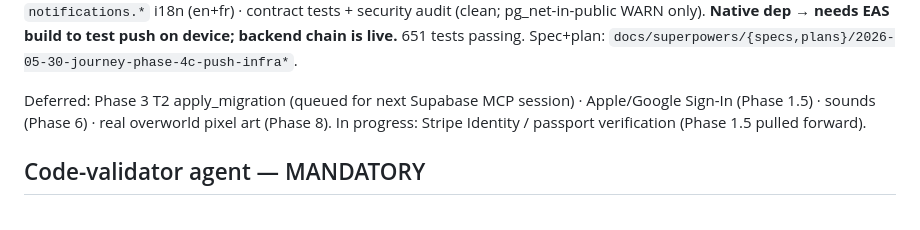
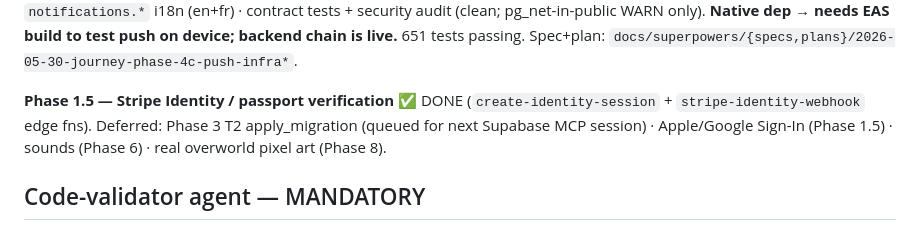
Before and after one commit to AMOSKILL45/Journey, a Markdown page: CLAUDE.md, the part around the change. Drawn GitHub-style.

Commit message:
docs: mark Phase 1.5 Stripe Identity verification done
Co-Authored-By: Claude Opus 4.8 <noreply@anthropic.com>

```diff
--- a/CLAUDE.md
+++ b/CLAUDE.md
@@ -153,7 +153,7 @@ Phase 4B (Checklists) done — full scope, readiness engine: 6 tables (`trip_che
 
 Phase 4C (Push infra) done — Max/notifications hub (foundation for 4D/4E): deps `expo-notifications`+`expo-device` · 2 tables (`user_push_tokens` w/ IANA tz + device_id · generic `notifications` hub) + RLS (user-own; **no user-INSERT on notifications = anti-spam**) + `verify_webhook_secret` RPC + event triggers (`trip_members`/`checkins` → notification, one row per recipient) + `notify_send_push` webhook (pg_net + Vault secrets) — applied to ewsoupkfkachxidmuwoi, SECURITY DEFINER fns revoked from PUBLIC, types regen · **`send_push` edge fn deployed** (verify_jwt=false, secret-gated via RPC; category prefs + IANA/DST quiet hours + Expo Push + invalid-token prune) · Vault secrets provisioned (`send_push_url`/`send_push_secret`) · categories/quietHours pure utils · api + hooks (notifs + prefs in `profiles.preferences`) · `registration.ts` (expo-notifications, tz, tap→deep-link) wired in root layout on session · `NotificationRow` + Inbox tab (replaces stub) · `NotificationSettings` on profile (per-category + quiet hours) · `notifications.*` i18n (en+fr) · contract tests + security audit (clean; pg_net-in-public WARN only). **Native dep → needs EAS build to test push on device; backend chain is live.** 651 tests passing. Spec+plan: `docs/superpowers/{specs,plans}/2026-05-30-journey-phase-4c-push-infra*`.
 
-Deferred: Phase 3 T2 apply_migration (queued for next Supabase MCP session) · Apple/Google Sign-In (Phase 1.5) · sounds (Phase 6) · real overworld pixel art (Phase 8). In progress: Stripe Identity / passport verification (Phase 1.5 pulled forward).
+**Phase 1.5 — Stripe Identity / passport verification** ✅ DONE (`create-identity-session` + `stripe-identity-webhook` edge fns). Deferred: Phase 3 T2 apply_migration (queued for next Supabase MCP session) · Apple/Google Sign-In (Phase 1.5) · sounds (Phase 6) · real overworld pixel art (Phase 8).
 
 ## Code-validator agent — MANDATORY
 
```
